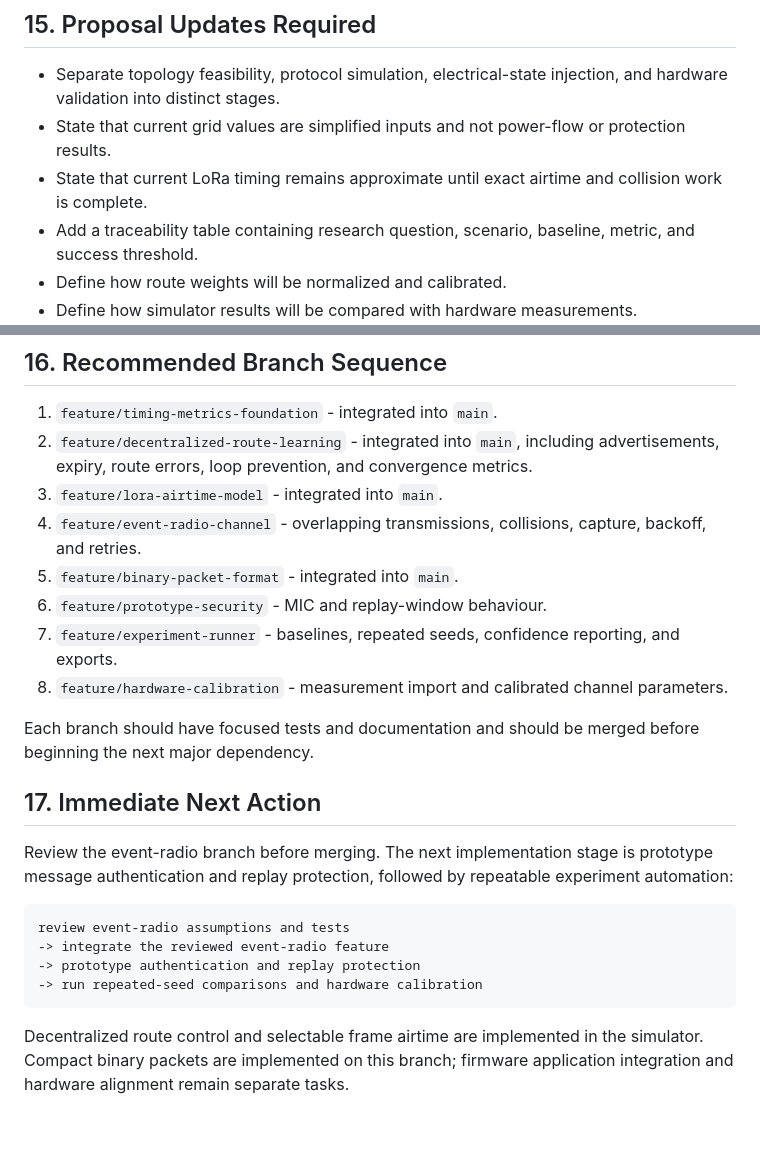
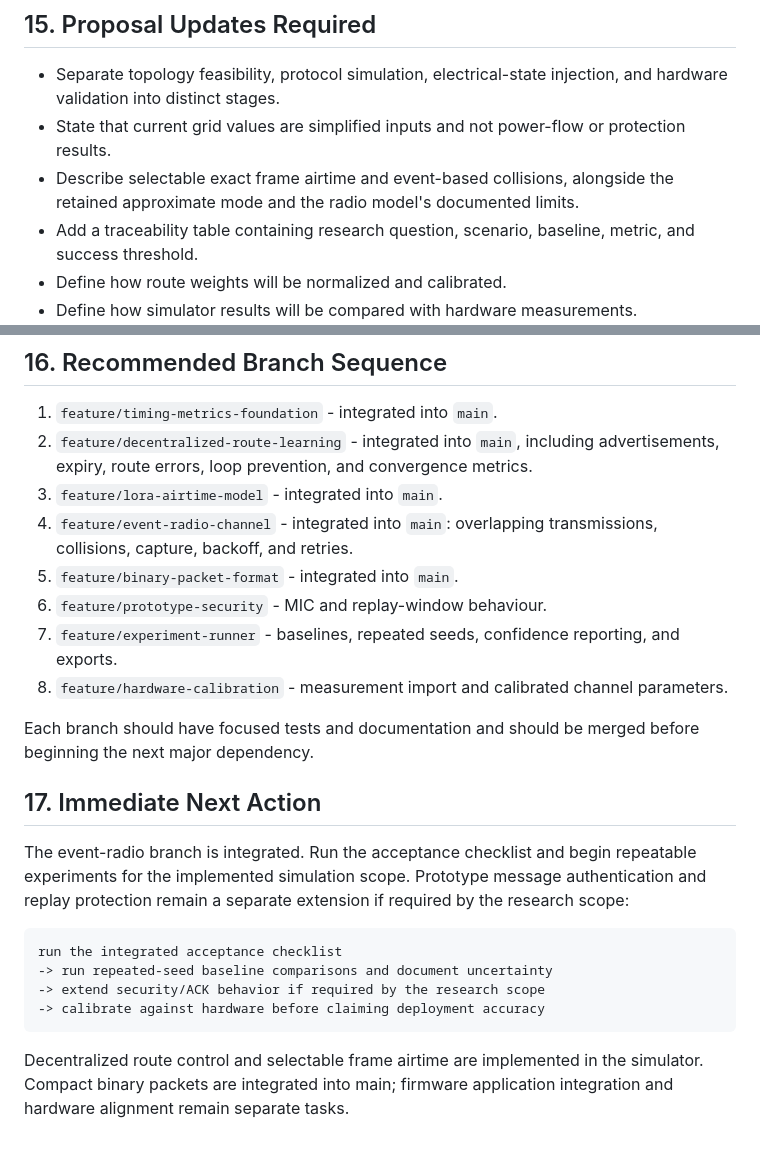
Before and after one commit to MathishaBuwaneka/SEIAN-AMRP-Mesh-Simulator, a Markdown page: docs/PROJECT_STATUS_AND_ROADMAP.md, 2 parts joined by grey strips. Rendered like a GitHub page.

````diff
--- a/docs/PROJECT_STATUS_AND_ROADMAP.md
+++ b/docs/PROJECT_STATUS_AND_ROADMAP.md
@@ -477,7 +482,7 @@ Only after this alignment should the project claim that larger simulator experim
 
 - Separate topology feasibility, protocol simulation, electrical-state injection, and hardware validation into distinct stages.
 - State that current grid values are simplified inputs and not power-flow or protection results.
-- State that current LoRa timing remains approximate until exact airtime and collision work is complete.
+- Describe selectable exact frame airtime and event-based collisions, alongside the retained approximate mode and the radio model's documented limits.
 - Add a traceability table containing research question, scenario, baseline, metric, and success threshold.
 - Define how route weights will be normalized and calibrated.
 - Define how simulator results will be compared with hardware measurements.
@@ -488,7 +493,7 @@ Only after this alignment should the project claim that larger simulator experim
 1. `feature/timing-metrics-foundation` - integrated into `main`.
 2. `feature/decentralized-route-learning` - integrated into `main`, including advertisements, expiry, route errors, loop prevention, and convergence metrics.
 3. `feature/lora-airtime-model` - integrated into `main`.
-4. `feature/event-radio-channel` - overlapping transmissions, collisions, capture, backoff, and retries.
+4. `feature/event-radio-channel` - integrated into `main`: overlapping transmissions, collisions, capture, backoff, and retries.
 5. `feature/binary-packet-format` - integrated into `main`.
 6. `feature/prototype-security` - MIC and replay-window behaviour.
 7. `feature/experiment-runner` - baselines, repeated seeds, confidence reporting, and exports.
@@ -498,17 +503,18 @@ Each branch should have focused tests and documentation and should be merged bef
 
 ## 17. Immediate Next Action
 
-Review the event-radio branch before merging. The next implementation stage is
-prototype message authentication and replay protection, followed by repeatable
-experiment automation:
+The event-radio branch is integrated. Run the acceptance checklist and begin
+repeatable experiments for the implemented simulation scope. Prototype message
+authentication and replay protection remain a separate extension if required
+by the research scope:
 
 ```text
-review event-radio assumptions and tests
--> integrate the reviewed event-radio feature
--> prototype authentication and replay protection
--> run repeated-seed comparisons and hardware calibration
+run the integrated acceptance checklist
+-> run repeated-seed baseline comparisons and document uncertainty
+-> extend security/ACK behavior if required by the research scope
+-> calibrate against hardware before claiming deployment accuracy
 ```
 
 Decentralized route control and selectable frame airtime are implemented in the
-simulator. Compact binary packets are implemented on this branch; firmware
+simulator. Compact binary packets are integrated into main; firmware
 application integration and hardware alignment remain separate tasks.
````
Also changed, not shown: other parts of docs/PROJECT_STATUS_AND_ROADMAP.md (+11 -6 lines), README.md (+4 -1 lines), docs/FEATURES_AND_TEST_GUIDE.md (added, +111 -0 lines).
